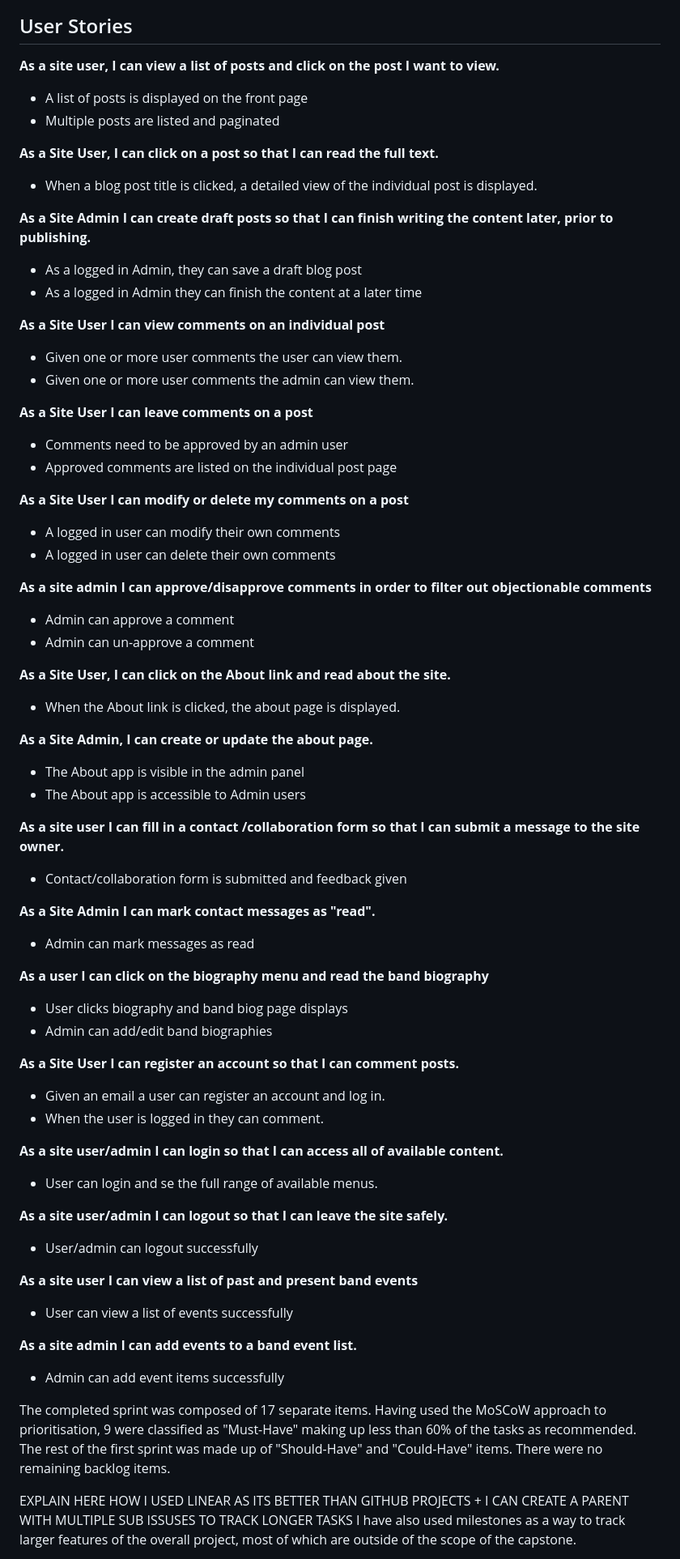
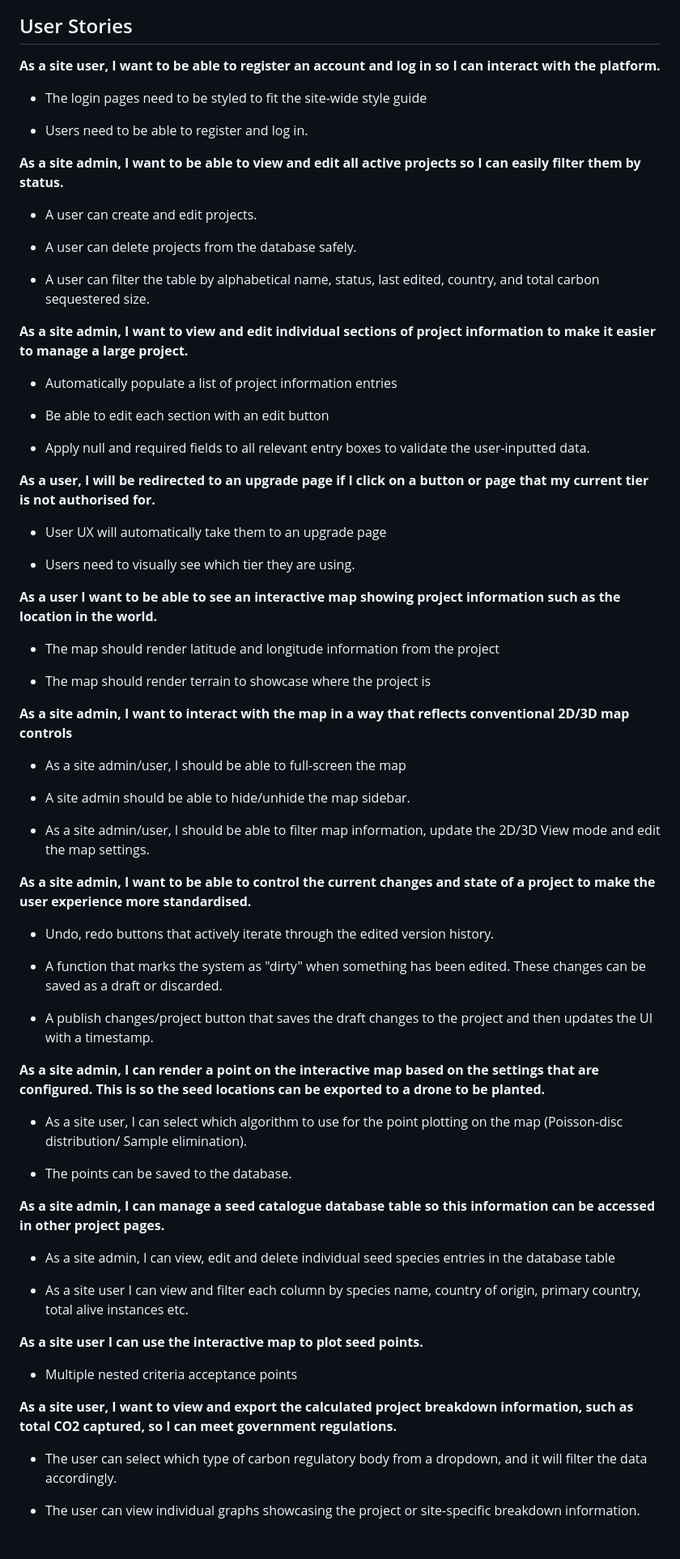
Before and after one commit to RealTimeBasecamp/code-institute-6x-labs-platform, a Markdown page: README.md, the part around one of its changes. Shown at 81% size. Drawn GitHub-style.

Commit message:
feat: Added new readme images and detail

```diff
--- a/README.md
+++ b/README.md
@@ -101,86 +101,75 @@ As the rest of the website is very minimalist, the design for certain aspects wa
 
 ## User Stories
 
-**As a site user, I can view a list of posts and click on the post I want to view.**
+**As a site user, I want to be able to register an account and log in so I can interact with the platform.**
 
-- A list of posts is displayed on the front page
-- Multiple posts are listed and paginated
+- The login pages need to be styled to fit the site-wide style guide
 
-**As a Site User, I can click on a post so that I can read the full text.**
+- Users need to be able to register and log in.
 
-- When a blog post title is clicked, a detailed view of the individual post is displayed.
+**As a site admin, I want to be able to view and edit all active projects so I can easily filter them by status.**
 
-**As a Site Admin I can create draft posts so that I can finish writing the content later, prior to publishing.**
+- A user can create and edit projects.
 
-- As a logged in Admin, they can save a draft blog post
-- As a logged in Admin they can finish the content at a later time
+- A user can delete projects from the database safely.
 
-**As a Site User I can view comments on an individual post**
+- A user can filter the table by alphabetical name, status, last edited, country, and total carbon sequestered size.
 
-- Given one or more user comments the user can view them.
-- Given one or more user comments the admin can view them.
+**As a site admin, I want to view and edit individual sections of project information to make it easier to manage a large project.**
 
-**As a Site User I can leave comments on a post**
+- Automatically populate a list of project information entries
 
-- Comments need to be approved by an admin user
-- Approved comments are listed on the individual post page
+- Be able to edit each section with an edit button
 
-**As a Site User I can modify or delete my comments on a post**
+- Apply null and required fields to all relevant entry boxes to validate the user-inputted data.
 
-- A logged in user can modify their own comments
-- A logged in user can delete their own comments
+**As a user, I will be redirected to an upgrade page if I click on a button or page that my current tier is not authorised for.**
 
-**As a site admin I can approve/disapprove comments in order to filter out objectionable comments**
+- User UX will automatically take them to an upgrade page
 
-- Admin can approve a comment
-- Admin can un-approve a comment
+- Users need to visually see which tier they are using.
 
-**As a Site User, I can click on the About link and read about the site.**
+**As a user I want to be able to see an interactive map showing project information such as the location in the world.**
 
-- When the About link is clicked, the about page is displayed.
+- The map should render latitude and longitude information from the project
 
-**As a Site Admin, I can create or update the about page.**
+- The map should render terrain to showcase where the project is
 
-- The About app is visible in the admin panel
-- The About app is accessible to Admin users
+**As a site admin, I want to interact with the map in a way that reflects conventional 2D/3D map controls**
 
-**As a site user I can fill in a contact /collaboration form so that I can submit a message to the site owner.**
+- As a site admin/user, I should be able to full-screen the map
 
-- Contact/collaboration form is submitted and feedback given
+- A site admin should be able to hide/unhide the map sidebar.
 
-**As a Site Admin I can mark contact messages as "read".**
+- As a site admin/user, I should be able to filter map information, update the 2D/3D View mode and edit the map settings.
 
-- Admin can mark messages as read
+**As a site admin, I want to be able to control the current changes and state of a project to make the user experience more standardised.**
 
-**As a user I can click on the biography menu and read the band biography**
+- Undo, redo buttons that actively iterate through the edited version history.
 
-- User clicks biography and band biog page displays
-- Admin can add/edit band biographies
+- A function that marks the system as "dirty" when something has been edited. These changes can be saved as a draft or discarded.
 
-**As a Site User I can register an account so that I can comment posts.**
+- A publish changes/project button that saves the draft changes to the project and then updates the UI with a timestamp.
 
-- Given an email a user can register an account and log in.
-- When the user is logged in they can comment.
+**As a site admin, I can render a point on the interactive map based on the settings that are configured. This is so the seed locations can be exported to a drone to be planted.**
 
-**As a site user/admin I can login so that I can access all of available content.**
+- As a site user, I can select which algorithm to use for the point plotting on the map (Poisson-disc distribution/ Sample elimination).
 
-- User can login and se the full range of available menus.
+- The points can be saved to the database.
 
-**As a site user/admin I can logout so that I can leave the site safely.**
+**As a site admin, I can manage a seed catalogue database table so this information can be accessed in other project pages.**
 
-- User/admin can logout successfully
+- As a site admin, I can view, edit and delete individual seed species entries in the database table
 
-**As a site user I can view a list of past and present band events**
+- As a site user I can view and filter each column by species name, country of origin, primary country, total alive instances etc.
 
-- User can view a list of events successfully
+**As a site user I can use the interactive map to plot seed points.**
 
-**As a site admin I can add events to a band event list.**
+- Multiple nested criteria acceptance points
 
-- Admin can add event items successfully
+**As a site user, I want to view and export the calculated project breakdown information, such as total CO2 captured, so I can meet government regulations.**
 
-The completed sprint was composed of 17 separate items. Having used the MoSCoW approach to prioritisation, 9 were classified as "Must-Have" making up less than 60% of the tasks as recommended. The rest of the first sprint was made up of "Should-Have" and "Could-Have" items.
-There were no remaining backlog items.
+- The user can select which type of carbon regulatory body from a dropdown, and it will filter the data accordingly.
 
-EXPLAIN HERE HOW I USED LINEAR AS ITS BETTER THAN GITHUB PROJECTS + I CAN CREATE A PARENT WITH MULTIPLE SUB ISSUSES TO TRACK LONGER TASKS
-I have also used milestones as a way to track larger features of the overall project, most of which are outside of the scope of the capstone.
+- The user can view individual graphs showcasing the project or site-specific breakdown information.
 
```
Also changed, not shown: other parts of README.md (+22 -1 lines), assets/Linear_001.PNG (added), assets/Linear_002.png (added), assets/Linear_003.png (added), assets/Linear_004.png (added), assets/Linear_005.png (added), assets/SubIssues.png (added).
